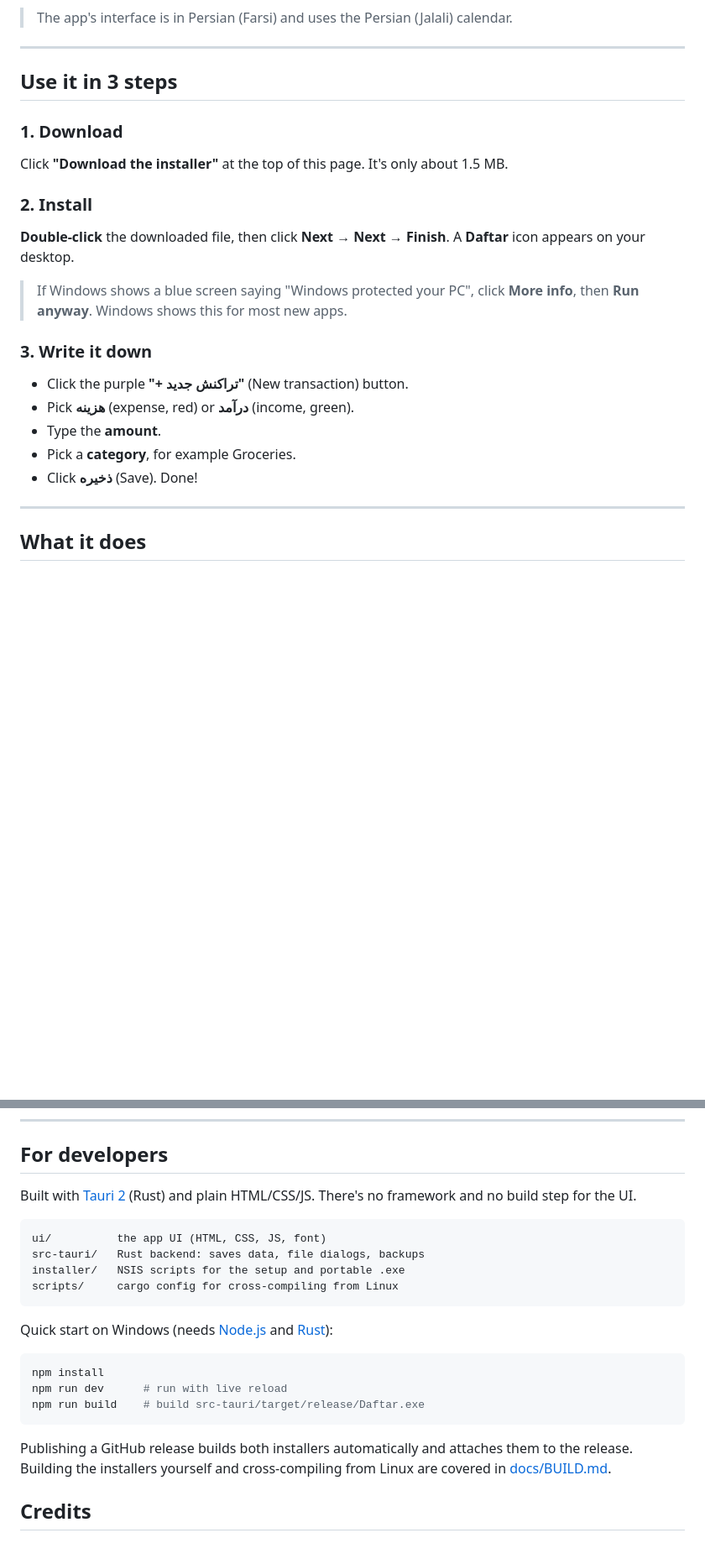
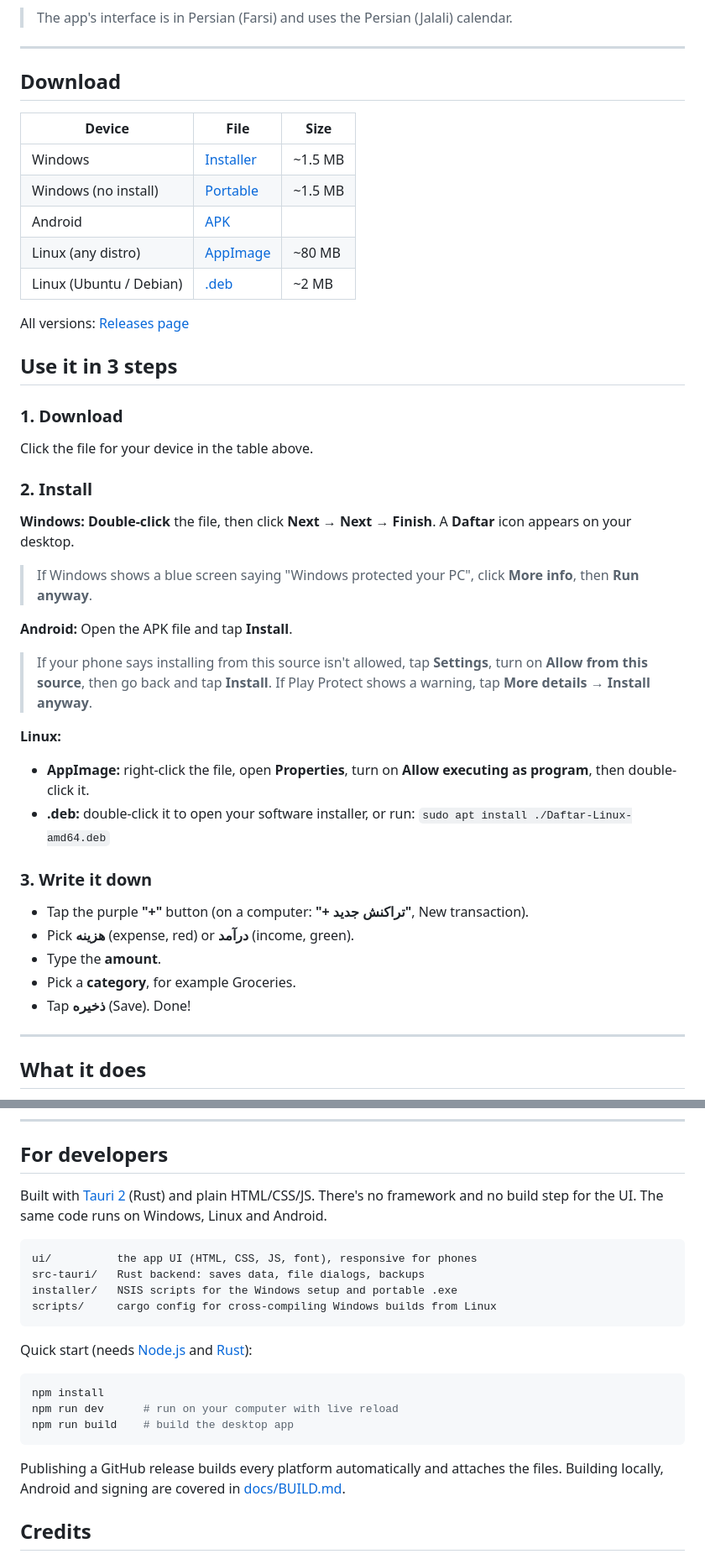
Before and after one commit to sarenkaido/drafter, a Markdown page: README.en.md, 2 parts joined by grey strips. Shown at 84% size. Rendered like a GitHub page; blank space fills up the shorter version.

````diff
--- a/README.en.md
+++ b/README.en.md
@@ -21,25 +18,50 @@ See how much money came in and how much went out. That's it.
 
 ---
 
+## Download
+
+| Device | File | Size |
+|---|---|---|
+| Windows | [Installer](https://github.com/sarenkaido/drafter/releases/latest/download/Daftar-Windows-Setup.exe) | ~1.5 MB |
+| Windows (no install) | [Portable](https://github.com/sarenkaido/drafter/releases/latest/download/Daftar-Windows-Portable.exe) | ~1.5 MB |
+| Android | [APK](https://github.com/sarenkaido/drafter/releases/latest/download/Daftar-Android.apk) | |
+| Linux (any distro) | [AppImage](https://github.com/sarenkaido/drafter/releases/latest/download/Daftar-Linux-x86_64.AppImage) | ~80 MB |
+| Linux (Ubuntu / Debian) | [.deb](https://github.com/sarenkaido/drafter/releases/latest/download/Daftar-Linux-amd64.deb) | ~2 MB |
+
+All versions: [Releases page](https://github.com/sarenkaido/drafter/releases)
+
 ## Use it in 3 steps
 
 ### 1. Download
-Click **"Download the installer"** at the top of this page.
-It's only about 1.5 MB.
+Click the file for your device in the table above.
 
 ### 2. Install
-**Double-click** the downloaded file, then click **Next → Next → Finish**.
+
+**Windows:**
+**Double-click** the file, then click **Next → Next → Finish**.
 A **Daftar** icon appears on your desktop.
 
 > If Windows shows a blue screen saying "Windows protected your PC",
-> click **More info**, then **Run anyway**. Windows shows this for most new apps.
+> click **More info**, then **Run anyway**.
+
+**Android:**
+Open the APK file and tap **Install**.
+
+> If your phone says installing from this source isn't allowed, tap **Settings**,
+> turn on **Allow from this source**, then go back and tap **Install**.
+> If Play Protect shows a warning, tap **More details → Install anyway**.
+
+**Linux:**
+- **AppImage:** right-click the file, open **Properties**, turn on **Allow executing as program**, then double-click it.
+- **.deb:** double-click it to open your software installer, or run:
+  `sudo apt install ./Daftar-Linux-amd64.deb`
 
 ### 3. Write it down
-- Click the purple **"+ تراکنش جدید"** (New transaction) button.
+- Tap the purple **"+"** button (on a computer: **"+ تراکنش جدید"**, New transaction).
 - Pick **هزینه** (expense, red) or **درآمد** (income, green).
 - Type the **amount**.
 - Pick a **category**, for example Groceries.
-- Click **ذخیره** (Save). Done!
+- Tap **ذخیره** (Save). Done!
 
 ---
 
@@ -94,25 +120,25 @@ Dates can be Persian (`1405/08/10`) or Gregorian (`2026-11-01`).
 
 ## For developers
 
-Built with [Tauri 2](https://tauri.app) (Rust) and plain HTML/CSS/JS. There's no framework and no build step for the UI.
+Built with [Tauri 2](https://tauri.app) (Rust) and plain HTML/CSS/JS. There's no framework and no build step for the UI. The same code runs on Windows, Linux and Android.
 
 ```
-ui/          the app UI (HTML, CSS, JS, font)
+ui/          the app UI (HTML, CSS, JS, font), responsive for phones
 src-tauri/   Rust backend: saves data, file dialogs, backups
-installer/   NSIS scripts for the setup and portable .exe
-scripts/     cargo config for cross-compiling from Linux
+installer/   NSIS scripts for the Windows setup and portable .exe
+scripts/     cargo config for cross-compiling Windows builds from Linux
 ```
 
-Quick start on Windows (needs [Node.js](https://nodejs.org) and [Rust](https://rustup.rs)):
+Quick start (needs [Node.js](https://nodejs.org) and [Rust](https://rustup.rs)):
 
 ```bash
 npm install
-npm run dev      # run with live reload
-npm run build    # build src-tauri/target/release/Daftar.exe
+npm run dev      # run on your computer with live reload
+npm run build    # build the desktop app
 ```
 
-Publishing a GitHub release builds both installers automatically and attaches them to the release.
-Building the installers yourself and cross-compiling from Linux are covered in [docs/BUILD.md](docs/BUILD.md).
+Publishing a GitHub release builds every platform automatically and attaches the files.
+Building locally, Android and signing are covered in [docs/BUILD.md](docs/BUILD.md).
 
 ## Credits
 
````
Also changed, not shown: other parts of README.en.md (+15 -14 lines), README.md (+45 -19 lines), docs/BUILD.md (+63 -3 lines), docs/screenshot-mobile.png (added), 1 other file.
